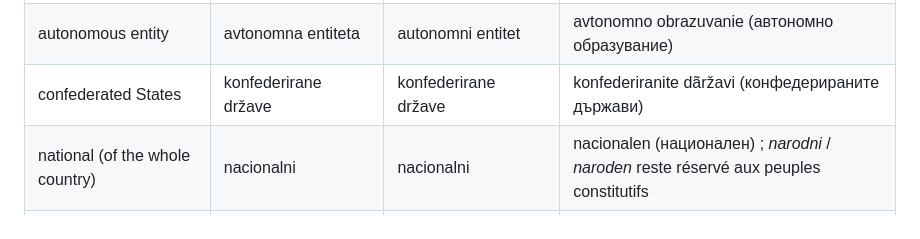
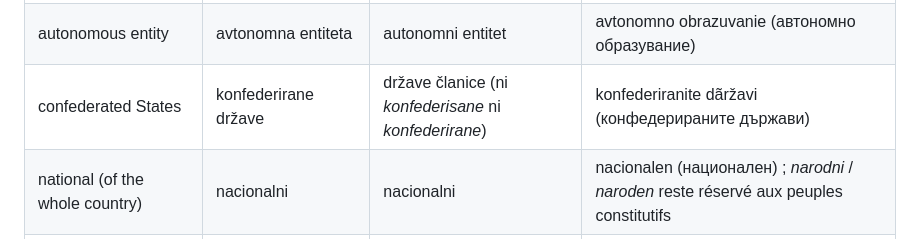
Before and after one commit to nstevanovic-ids/BK-Conf, a Markdown page: docs/alfabet/glossaire-trois-standards.md, the part around the change. GitHub-like rendering.

Commit message:
Glossaire : « confederated States » au središñi = države članice
Co-Authored-By: Claude Opus 5.5 <noreply@anthropic.com>
Claude-Session: https://claude.ai/code/session_01DRAkqeyNcEE9X5owxpqZ1j

```diff
--- a/docs/alfabet/glossaire-trois-standards.md
+++ b/docs/alfabet/glossaire-trois-standards.md
@@ -48,7 +48,7 @@ les règles de choix des mots de `interface-trois-standards.md`, qui restent en
 | capital | prestolnica | glavni grad | stolica (столица) |
 | autonomous community | avtonomna skupnost | autonomna zajednica | avtonomna obštnost (автономна общност) |
 | autonomous entity | avtonomna entiteta | autonomni entitet | avtonomno obrazuvanie (автономно образувание) |
-| confederated States | konfederirane države | konfederirane države | konfederiranite dãržavi (конфедерираните държави) |
+| confederated States | konfederirane države | države članice (ni *konfederisane* ni *konfederirane*) | konfederiranite dãržavi (конфедерираните държави) |
 | national (of the whole country) | nacionalni | nacionalni | nacionalen (национален) ; *narodni* / *naroden* reste réservé aux peuples constitutifs |
 | occupied territories | zasedena ozemļa | okupirane teritorije | okupirani teritorii (окупирани територии) |
 | border | meja | granica | granica (граница) |
```
